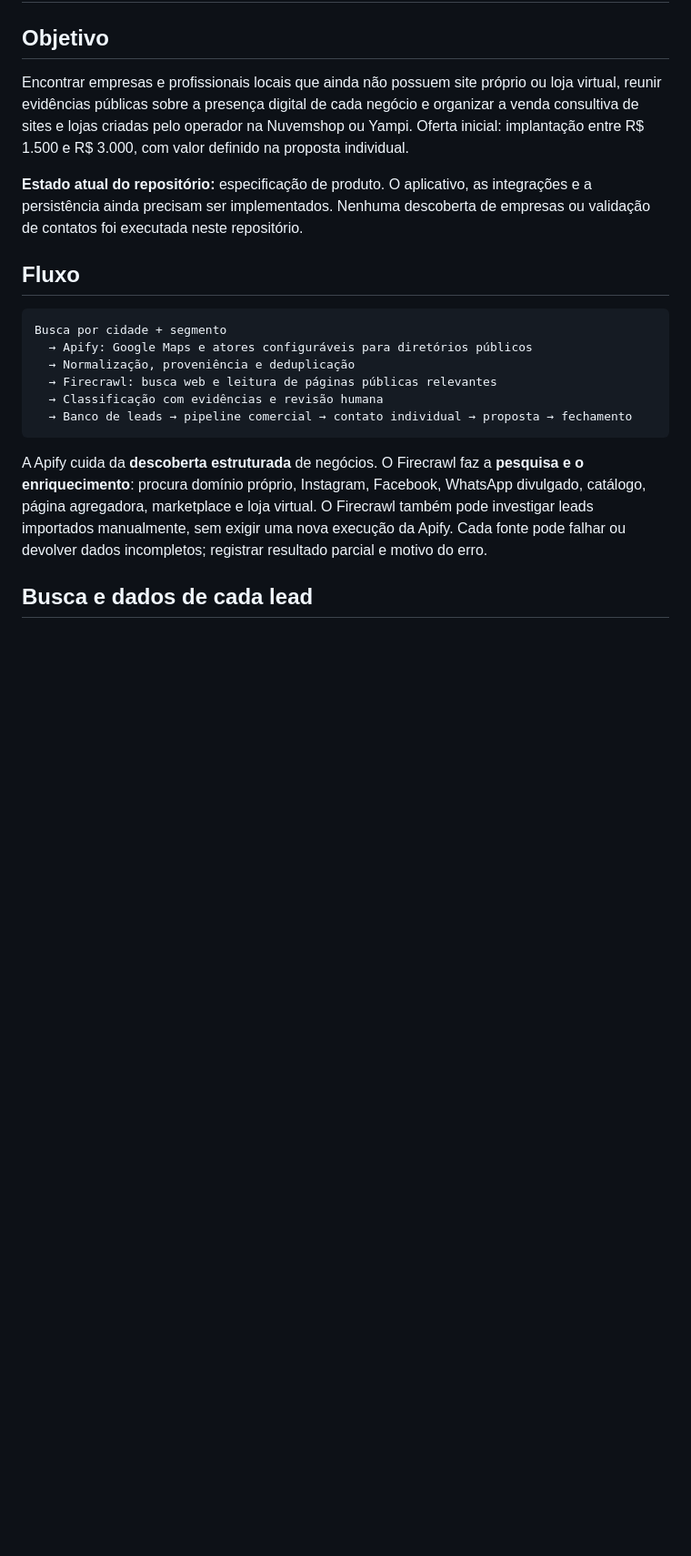
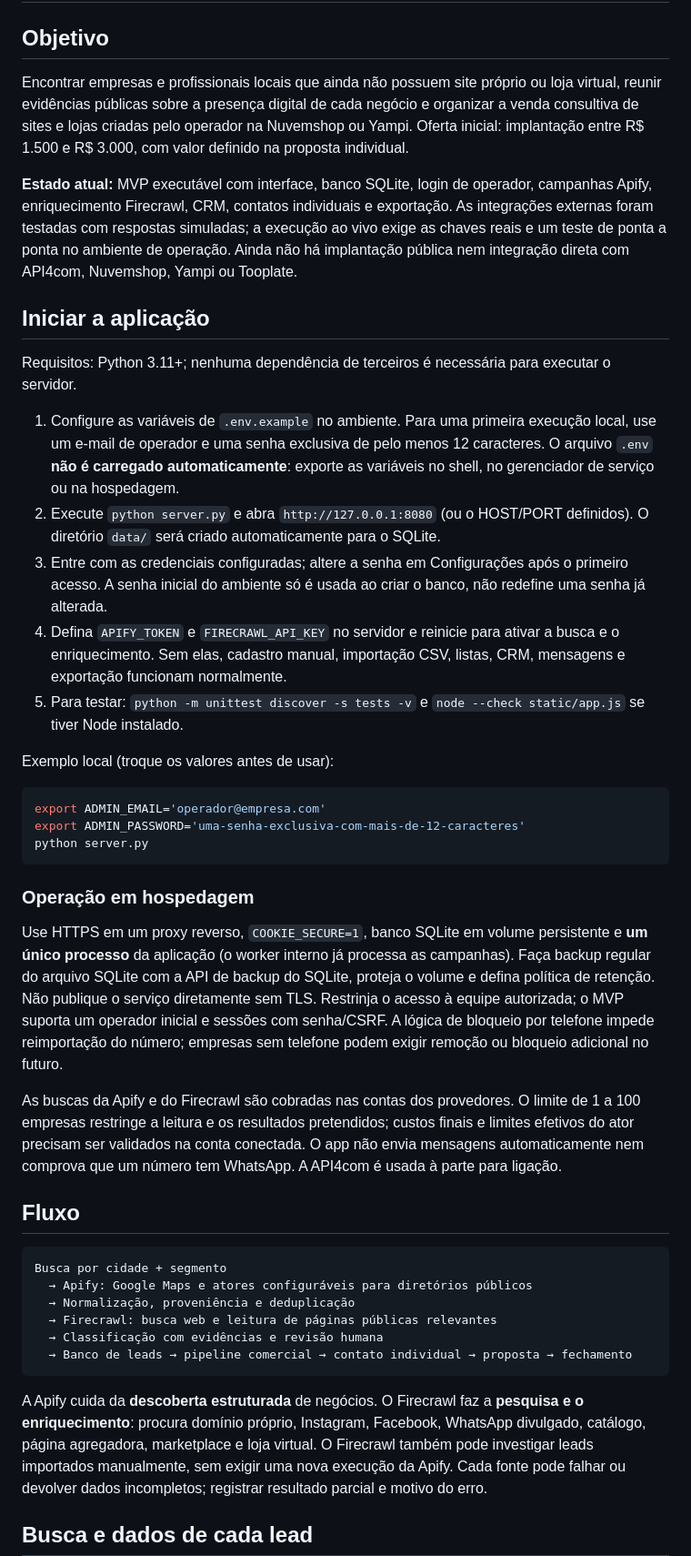
Before and after one commit to rjgean/crm.ecom, a Markdown page: README.md, the part around one of its changes. Shown at 91% size. Drawn GitHub-style; blank space fills up the shorter version.

Commit message:
docs: add runbook and Tooplate site workflow

````diff
--- a/README.md
+++ b/README.md
@@ -4,7 +4,31 @@
 
 Encontrar empresas e profissionais locais que ainda não possuem site próprio ou loja virtual, reunir evidências públicas sobre a presença digital de cada negócio e organizar a venda consultiva de sites e lojas criadas pelo operador na Nuvemshop ou Yampi. Oferta inicial: implantação entre R$ 1.500 e R$ 3.000, com valor definido na proposta individual.
 
-**Estado atual do repositório:** especificação de produto. O aplicativo, as integrações e a persistência ainda precisam ser implementados. Nenhuma descoberta de empresas ou validação de contatos foi executada neste repositório.
+**Estado atual:** MVP executável com interface, banco SQLite, login de operador, campanhas Apify, enriquecimento Firecrawl, CRM, contatos individuais e exportação. As integrações externas foram testadas com respostas simuladas; a execução ao vivo exige as chaves reais e um teste de ponta a ponta no ambiente de operação. Ainda não há implantação pública nem integração direta com API4com, Nuvemshop, Yampi ou Tooplate.
+
+## Iniciar a aplicação
+
+Requisitos: Python 3.11+; nenhuma dependência de terceiros é necessária para executar o servidor.
+
+1. Configure as variáveis de `.env.example` no ambiente. Para uma primeira execução local, use um e-mail de operador e uma senha exclusiva de pelo menos 12 caracteres. O arquivo `.env` **não é carregado automaticamente**: exporte as variáveis no shell, no gerenciador de serviço ou na hospedagem.
+2. Execute `python server.py` e abra `http://127.0.0.1:8080` (ou o HOST/PORT definidos). O diretório `data/` será criado automaticamente para o SQLite.
+3. Entre com as credenciais configuradas; altere a senha em Configurações após o primeiro acesso. A senha inicial do ambiente só é usada ao criar o banco, não redefine uma senha já alterada.
+4. Defina `APIFY_TOKEN` e `FIRECRAWL_API_KEY` no servidor e reinicie para ativar a busca e o enriquecimento. Sem elas, cadastro manual, importação CSV, listas, CRM, mensagens e exportação funcionam normalmente.
+5. Para testar: `python -m unittest discover -s tests -v` e `node --check static/app.js` se tiver Node instalado.
+
+Exemplo local (troque os valores antes de usar):
+
+```bash
+export ADMIN_EMAIL='operador@empresa.com'
+export ADMIN_PASSWORD='uma-senha-exclusiva-com-mais-de-12-caracteres'
+python server.py
+```
+
+### Operação em hospedagem
+
+Use HTTPS em um proxy reverso, `COOKIE_SECURE=1`, banco SQLite em volume persistente e **um único processo** da aplicação (o worker interno já processa as campanhas). Faça backup regular do arquivo SQLite com a API de backup do SQLite, proteja o volume e defina política de retenção. Não publique o serviço diretamente sem TLS. Restrinja o acesso à equipe autorizada; o MVP suporta um operador inicial e sessões com senha/CSRF. A lógica de bloqueio por telefone impede reimportação do número; empresas sem telefone podem exigir remoção ou bloqueio adicional no futuro.
+
+As buscas da Apify e do Firecrawl são cobradas nas contas dos provedores. O limite de 1 a 100 empresas restringe a leitura e os resultados pretendidos; custos finais e limites efetivos do ator precisam ser validados na conta conectada. O app não envia mensagens automaticamente nem comprova que um número tem WhatsApp. A API4com é usada à parte para ligação.
 
 ## Fluxo
 
````
Also changed, not shown: other parts of README.md (+5 -1 lines).
